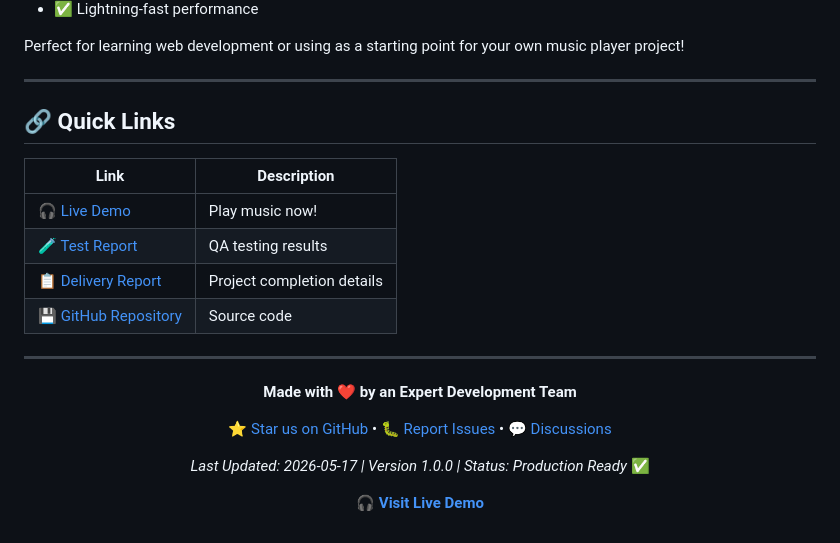
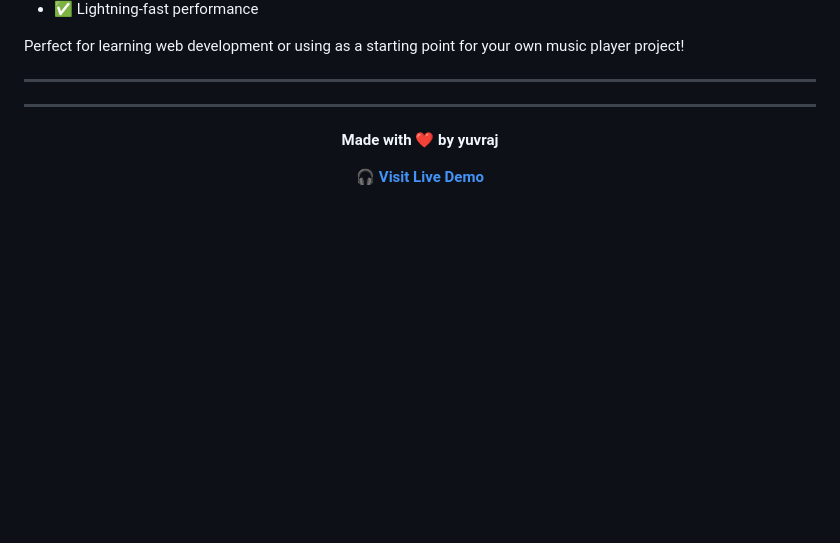
Before and after one commit to dhanal-yuvraj/spotify-clone, a Markdown page: README.md, the part around the change. Drawn GitHub-style; blank space fills up the shorter version.

Commit message:
Modified

```diff
--- a/README.md
+++ b/README.md
@@ -485,24 +485,14 @@ Perfect for learning web development or using as a starting point for your own m
 
 ---
 
-## 🔗 Quick Links
-
-| Link                                                      | Description                |
-| --------------------------------------------------------- | -------------------------- |
-| [🎧 Live Demo](https://spotify-clone-yuvraj.netlify.app/) | Play music now!            |
-| [🧪 Test Report](TEST_REPORT.md)                          | QA testing results         |
-| [📋 Delivery Report](DELIVERY_REPORT.md)                  | Project completion details |
-| [💾 GitHub Repository](#)                                 | Source code                |
 
 ---
 
 <div align="center">
 
-**Made with ❤️ by an Expert Development Team**
+**Made with ❤️ by yuvraj**
 
-[⭐ Star us on GitHub](#) • [🐛 Report Issues](#) • [💬 Discussions](#)
 
-_Last Updated: 2026-05-17 | Version 1.0.0 | Status: Production Ready_ ✅
 
 [🎧 **Visit Live Demo**](https://spotify-clone-yuvraj.netlify.app/)
 
```
